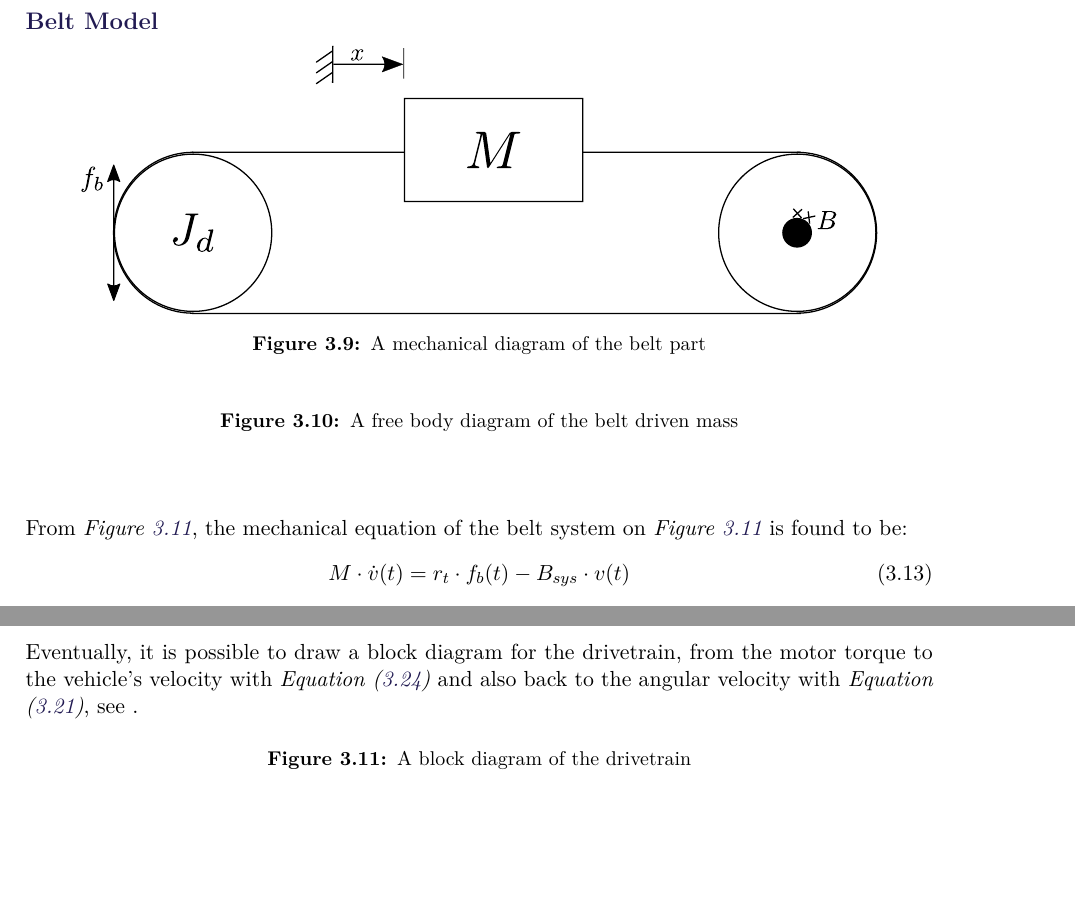
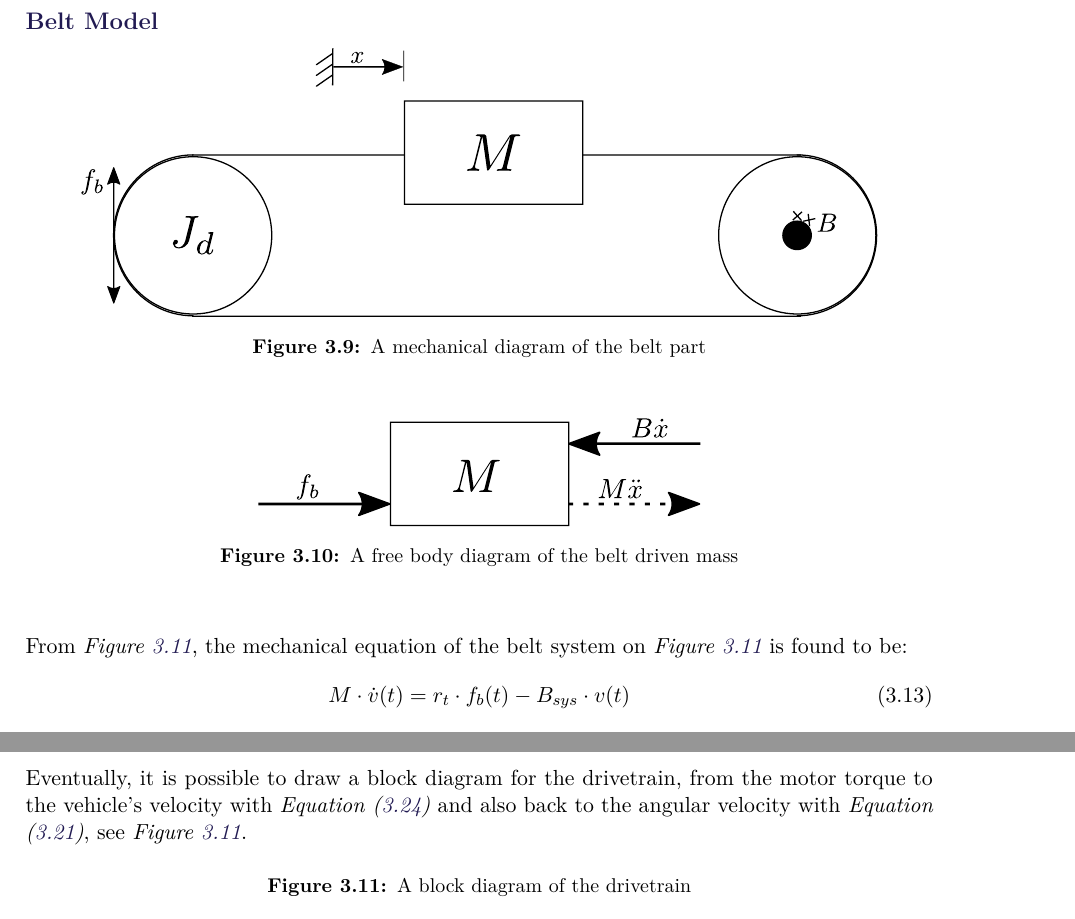
Before and after one commit to AodhAnd/eit-p5-lm-report, a LaTeX thesis (main.tex, which reads Chapters/Chapter3/dDriveTrain.tex): two parts of pages 34 and 36 of 60, joined at a grey line, cut so that both start at the same text, the shorter picture padded with empty space. Compiled offline with pdfLaTeX.

Commit message:
Drivetrain : inclusion of some images

```diff
--- a/Chapters/Chapter3/dDriveTrain.tex
+++ b/Chapters/Chapter3/dDriveTrain.tex
@@ -75,7 +75,7 @@ J_d \cdot \dot{\omega}_d(t) = N_d \cdot f_c(t) - N_d \cdot f_b(t)
 
 \begin{figure}[H]
 	\centering
-	% \includegraphics[scale=0.8]{figures/mechanicalDrawingBelt.pdf}
+	\includegraphics[scale=0.8]{figures/freeBodyBelt.pdf}
 	\caption{A free body diagram of the belt driven mass}
 	\label{fig:BeltFreeBodyDiagram}
 \end{figure}
@@ -166,7 +166,7 @@ Therefore, the transfer function from $\tau_m$ to $V$ is :
 \label{eq:TransferFunctionTorqueToVelocity}
 \end{flalign}
 
-Eventually, it is possible to draw a block diagram for the drivetrain, from the motor torque to the vehicle's velocity with \eqref{eq:TransferFunctionTorqueToVelocity} and also back to the angular velocity with \eqref{eq:BlackBoxGearNewtonLaplaceNew}, see .
+Eventually, it is possible to draw a block diagram for the drivetrain, from the motor torque to the vehicle's velocity with \eqref{eq:TransferFunctionTorqueToVelocity} and also back to the angular velocity with \eqref{eq:BlackBoxGearNewtonLaplaceNew}, see \figref{fig:BeltFreeBodyDiagram}.
 
 \begin{figure}[H]
 	\centering
```
Also changed, not shown: Chapters/Chapter3/dDriveTrain.tex (4 more changed lines).
